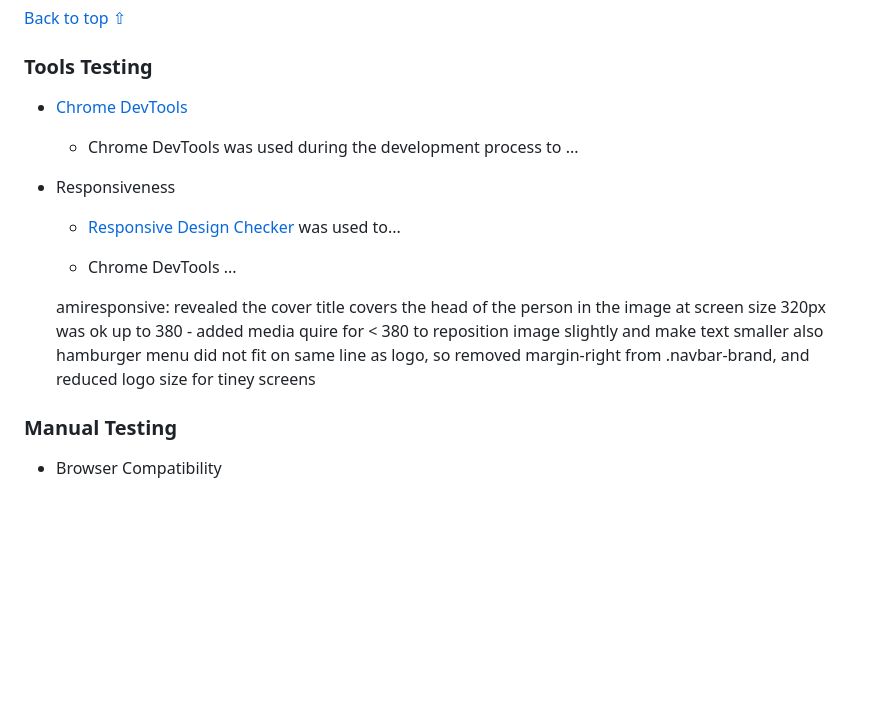
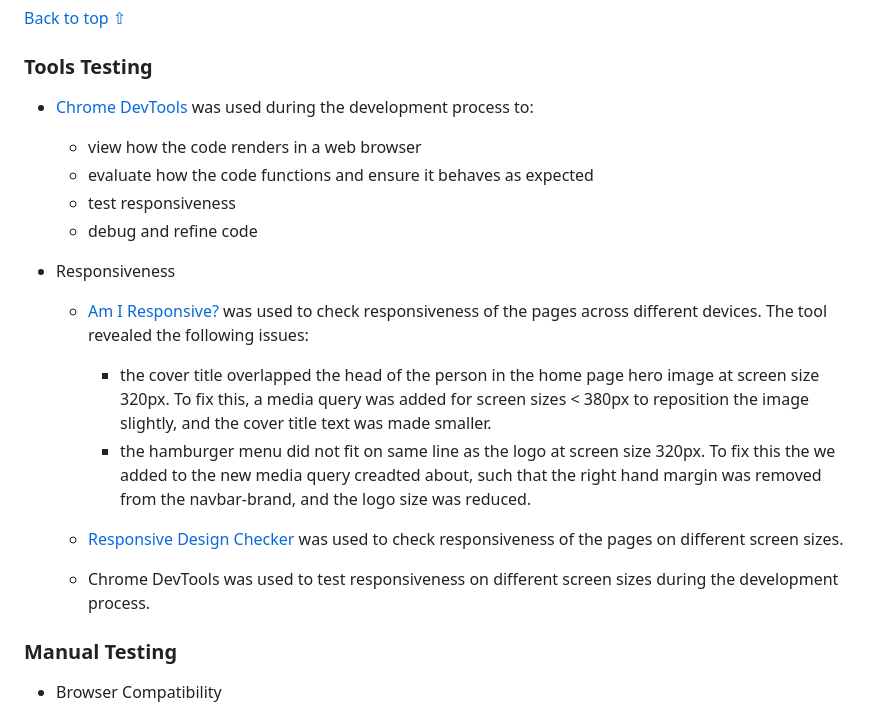
Before and after one commit to Mobility-Mapper/about-website, a Markdown page: README.md, the part around one of its changes. Rendered like a GitHub page; blank space fills up the shorter version.

Commit message:
README: added tools testing section

```diff
--- a/README.md
+++ b/README.md
@@ -367,20 +367,26 @@ Lighthouse in Chrome DevTools was used to confirm that the website is accessible
 
 ### Tools Testing
 
-* [Chrome DevTools](https://developer.chrome.com/docs/devtools/)
-
-    - Chrome DevTools was used during the development process to ...
+* [Chrome DevTools](https://developer.chrome.com/docs/devtools/) was used during the development process to:
+    - view how the code renders in a web browser
+    - evaluate how the code functions and ensure it behaves as expected
+    - test responsiveness
+    - debug and refine code
 
 * Responsiveness
 
-    - [Responsive Design Checker](https://www.responsivedesignchecker.com/) was used to...
+    - [Am I Responsive?](http://ami.responsivedesign.is/#) was used to check responsiveness of the pages across different devices. The tool revealed the following issues:
 
-    - Chrome DevTools ...
+      - the cover title overlapped the head of the person in the home page hero image at screen size 320px. To fix this, a media query was added for screen sizes < 380px to reposition the image slightly, and the cover title text was made smaller.
+      - the hamburger menu did not fit on same line as the logo at screen size 320px. To fix this the we added to the new media query creadted about, such that the right hand margin was removed from the navbar-brand, and the logo size was reduced.
 
-    amiresponsive: revealed the cover title covers the head of the person in the image at screen size 320px
-    was ok up to 380 - added media quire for < 380 to reposition image slightly and make text smaller
-    also hamburger menu did not fit on same line as logo, so removed margin-right from
-    .navbar-brand, and reduced logo size for tiney screens
+    - [Responsive Design Checker](https://www.responsivedesignchecker.com/) was used to check responsiveness of the pages on different screen sizes.
+
+    - Chrome DevTools was used to test responsiveness on different screen sizes during the development process.
+
+
+
+
 
 
 ### Manual Testing
```
Also changed, not shown: other parts of README.md (+7 -7 lines).
